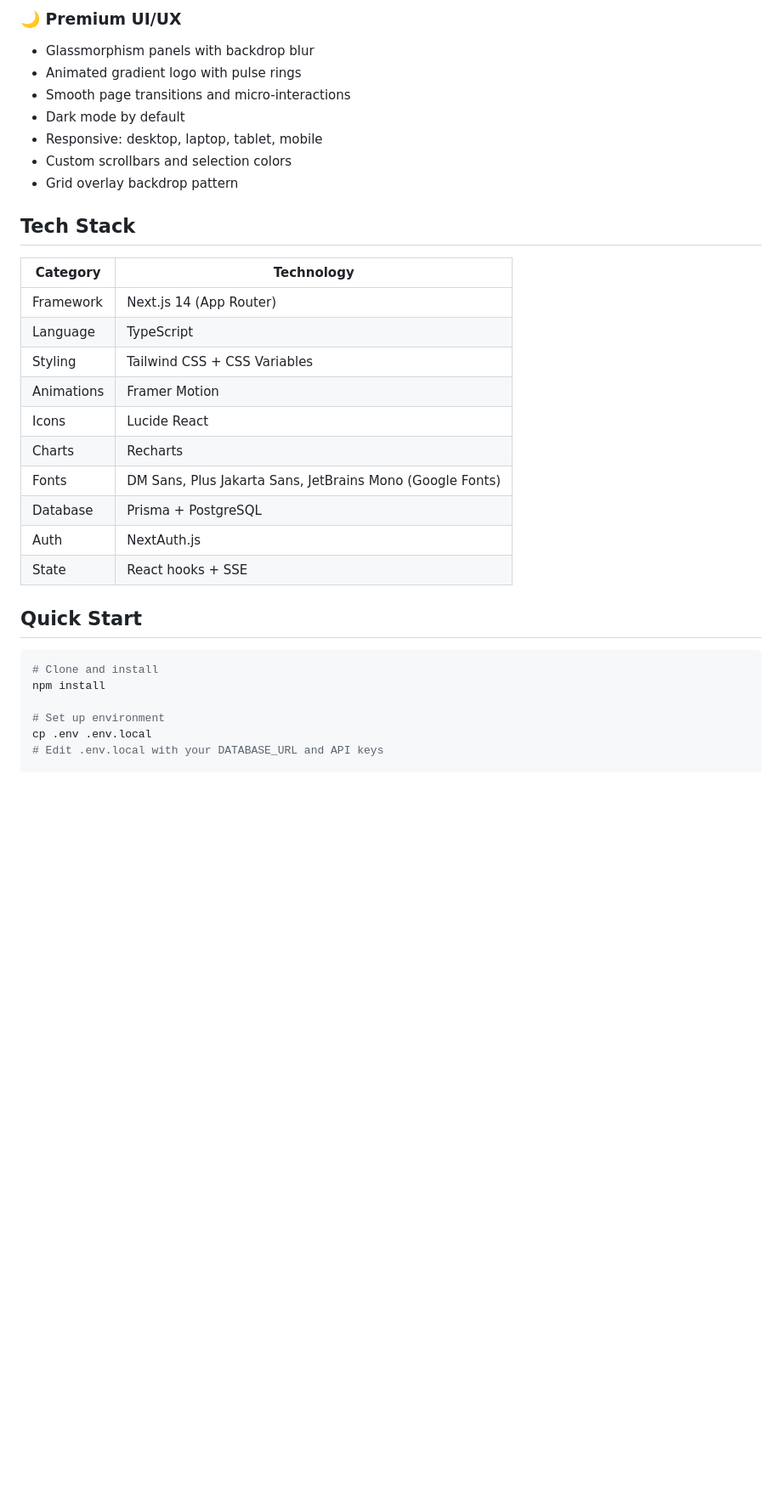
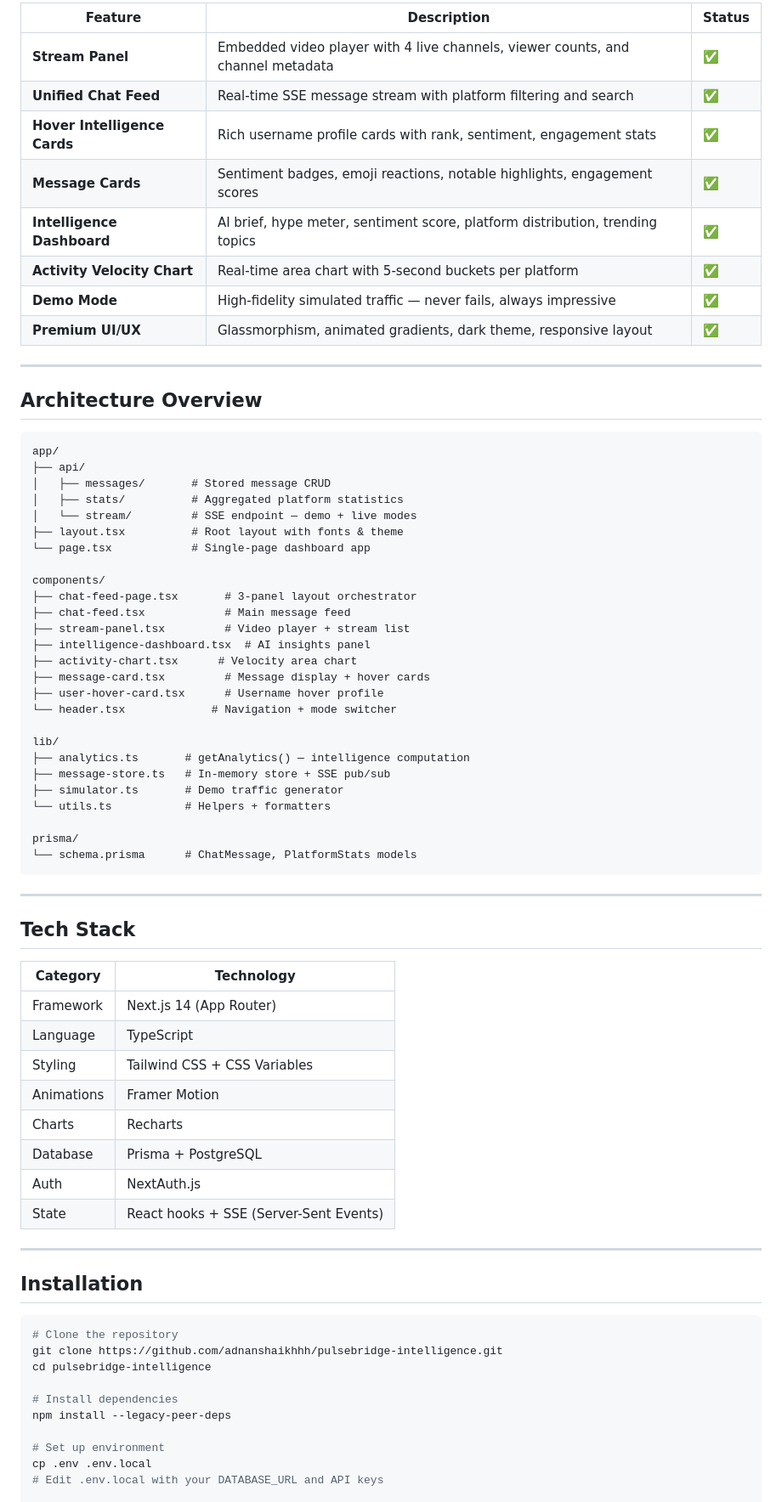
Before and after one commit to adnanshaikhhh/pulsebridge-intelligence, a Markdown page: README.md, the part around one of its changes. Shown at 85% size. Rendered like a GitHub page; blank space fills up the shorter version.

````diff
--- a/README.md
+++ b/README.md
@@ -51,12 +28,49 @@ High-fidelity simulated traffic for reliable demos. Generates realistic chat bur
 
-### 🌙 Premium UI/UX
-- Glassmorphism panels with backdrop blur
-- Animated gradient logo with pulse rings
-- Smooth page transitions and micro-interactions
-- Dark mode by default
-- Responsive: desktop, laptop, tablet, mobile
-- Custom scrollbars and selection colors
-- Grid overlay backdrop pattern
+| Feature | Description | Status |
+|---------|-------------|--------|
+| **Stream Panel** | Embedded video player with 4 live channels, viewer counts, and channel metadata | ✅ |
+| **Unified Chat Feed** | Real-time SSE message stream with platform filtering and search | ✅ |
+| **Hover Intelligence Cards** | Rich username profile cards with rank, sentiment, engagement stats | ✅ |
+| **Message Cards** | Sentiment badges, emoji reactions, notable highlights, engagement scores | ✅ |
+| **Intelligence Dashboard** | AI brief, hype meter, sentiment score, platform distribution, trending topics | ✅ |
+| **Activity Velocity Chart** | Real-time area chart with 5-second buckets per platform | ✅ |
+| **Demo Mode** | High-fidelity simulated traffic — never fails, always impressive | ✅ |
+| **Premium UI/UX** | Glassmorphism, animated gradients, dark theme, responsive layout | ✅ |
+
+---
+
+## Architecture Overview
+
+```
+app/
+├── api/
+│   ├── messages/       # Stored message CRUD
+│   ├── stats/          # Aggregated platform statistics
+│   └── stream/         # SSE endpoint — demo + live modes
+├── layout.tsx          # Root layout with fonts & theme
+└── page.tsx            # Single-page dashboard app
+
+components/
+├── chat-feed-page.tsx       # 3-panel layout orchestrator
+├── chat-feed.tsx            # Main message feed
+├── stream-panel.tsx         # Video player + stream list
+├── intelligence-dashboard.tsx  # AI insights panel
+├── activity-chart.tsx      # Velocity area chart
+├── message-card.tsx         # Message display + hover cards
+├── user-hover-card.tsx      # Username hover profile
+└── header.tsx             # Navigation + mode switcher
+
+lib/
+├── analytics.ts       # getAnalytics() — intelligence computation
+├── message-store.ts   # In-memory store + SSE pub/sub
+├── simulator.ts       # Demo traffic generator
+└── utils.ts           # Helpers + formatters
+
+prisma/
+└── schema.prisma      # ChatMessage, PlatformStats models
+```
+
+---
 
 ## Tech Stack
 
@@ -66,18 +80,22 @@ High-fidelity simulated traffic for reliable demos. Generates realistic chat bur
 | Language | TypeScript |
 | Styling | Tailwind CSS + CSS Variables |
 | Animations | Framer Motion |
-| Icons | Lucide React |
 | Charts | Recharts |
-| Fonts | DM Sans, Plus Jakarta Sans, JetBrains Mono (Google Fonts) |
 | Database | Prisma + PostgreSQL |
 | Auth | NextAuth.js |
-| State | React hooks + SSE |
+| State | React hooks + SSE (Server-Sent Events) |
 
-## Quick Start
+---
+
+## Installation
 
 ```bash
-# Clone and install
-npm install
+# Clone the repository
+git clone https://github.com/adnanshaikhhh/pulsebridge-intelligence.git
+cd pulsebridge-intelligence
+
+# Install dependencies
+npm install --legacy-peer-deps
 
 # Set up environment
 cp .env .env.local
````
Also changed, not shown: other parts of README.md (+87 -92 lines), DEPLOYMENT_SUMMARY.md (added, +184 -0 lines), FINAL_SUBMISSION.md (added, +134 -0 lines).
